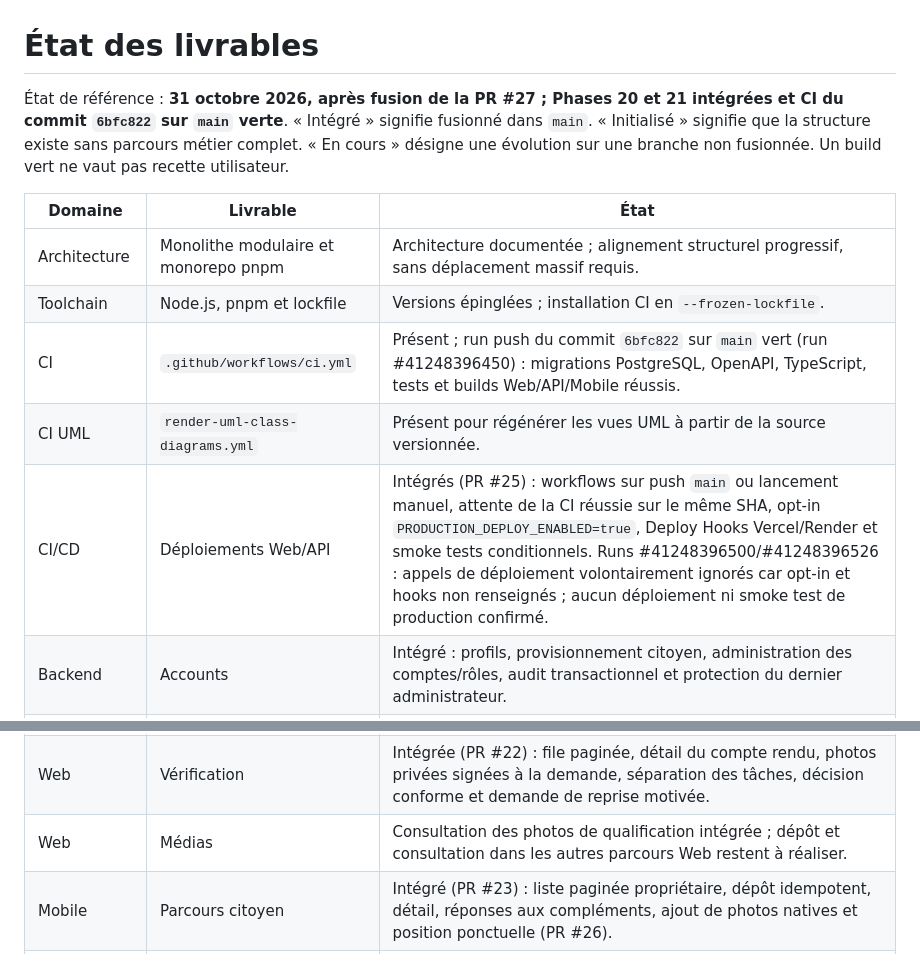
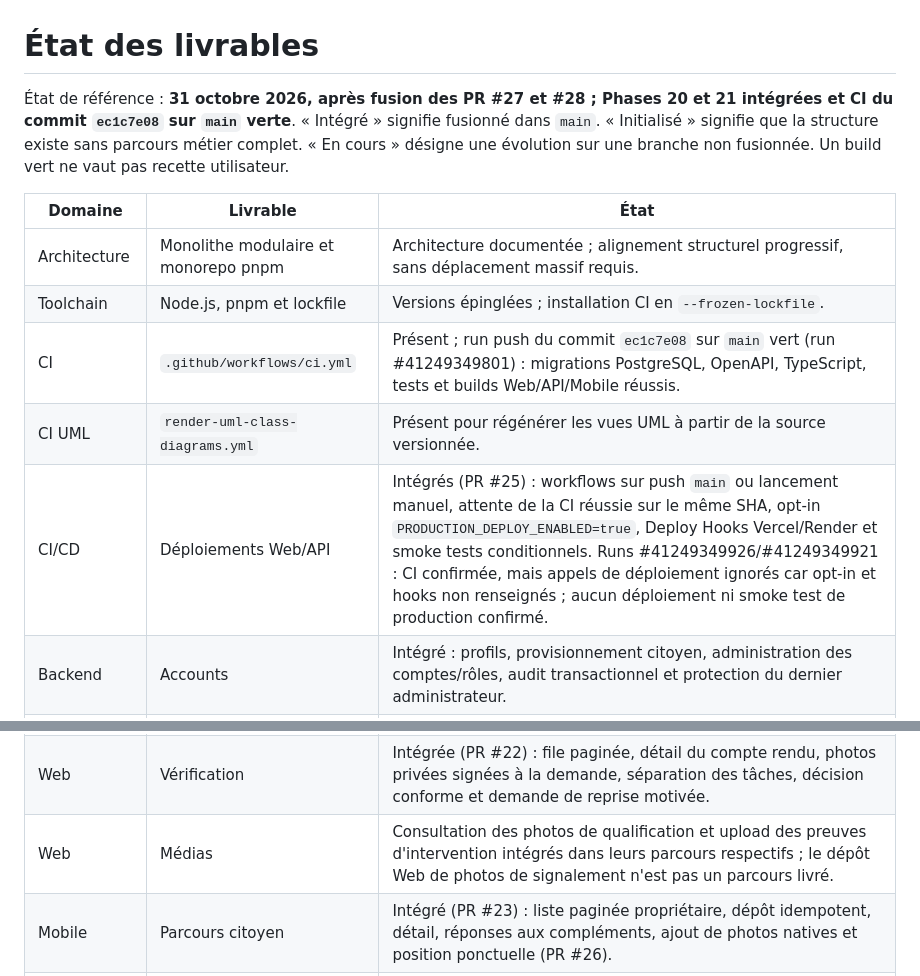
Before and after one commit to fadellba/isieco-report, a Markdown page: docs/architecture/etat-des-livrables.md, 2 parts joined by grey strips. GitHub-like rendering.

Commit message:
docs(project): refresh delivery baseline after phase 22

```diff
--- a/docs/architecture/etat-des-livrables.md
+++ b/docs/architecture/etat-des-livrables.md
@@ -1,14 +1,14 @@
 # État des livrables
 
-État de référence : **31 octobre 2026, après fusion de la PR #27 ; Phases 20 et 21 intégrées et CI du commit `6bfc822` sur `main` verte**. « Intégré » signifie fusionné dans `main`. « Initialisé » signifie que la structure existe sans parcours métier complet. « En cours » désigne une évolution sur une branche non fusionnée. Un build vert ne vaut pas recette utilisateur.
+État de référence : **31 octobre 2026, après fusion des PR #27 et #28 ; Phases 20 et 21 intégrées et CI du commit `ec1c7e08` sur `main` verte**. « Intégré » signifie fusionné dans `main`. « Initialisé » signifie que la structure existe sans parcours métier complet. « En cours » désigne une évolution sur une branche non fusionnée. Un build vert ne vaut pas recette utilisateur.
 
 | Domaine | Livrable | État |
 |---|---|---|
 | Architecture | Monolithe modulaire et monorepo pnpm | Architecture documentée ; alignement structurel progressif, sans déplacement massif requis. |
 | Toolchain | Node.js, pnpm et lockfile | Versions épinglées ; installation CI en `--frozen-lockfile`. |
-| CI | `.github/workflows/ci.yml` | Présent ; run push du commit `6bfc822` sur `main` vert (run #41248396450) : migrations PostgreSQL, OpenAPI, TypeScript, tests et builds Web/API/Mobile réussis. |
+| CI | `.github/workflows/ci.yml` | Présent ; run push du commit `ec1c7e08` sur `main` vert (run #41249349801) : migrations PostgreSQL, OpenAPI, TypeScript, tests et builds Web/API/Mobile réussis. |
 | CI UML | `render-uml-class-diagrams.yml` | Présent pour régénérer les vues UML à partir de la source versionnée. |
-| CI/CD | Déploiements Web/API | Intégrés (PR #25) : workflows sur push `main` ou lancement manuel, attente de la CI réussie sur le même SHA, opt-in `PRODUCTION_DEPLOY_ENABLED=true`, Deploy Hooks Vercel/Render et smoke tests conditionnels. Runs #41248396500/#41248396526 : appels de déploiement volontairement ignorés car opt-in et hooks non renseignés ; aucun déploiement ni smoke test de production confirmé. |
+| CI/CD | Déploiements Web/API | Intégrés (PR #25) : workflows sur push `main` ou lancement manuel, attente de la CI réussie sur le même SHA, opt-in `PRODUCTION_DEPLOY_ENABLED=true`, Deploy Hooks Vercel/Render et smoke tests conditionnels. Runs #41249349926/#41249349921 : CI confirmée, mais appels de déploiement ignorés car opt-in et hooks non renseignés ; aucun déploiement ni smoke test de production confirmé. |
 | Backend | Accounts | Intégré : profils, provisionnement citoyen, administration des comptes/rôles, audit transactionnel et protection du dernier administrateur. |
 | Backend | Referentials | Intégré : types de déchets, régions/départements/communes, équipes, appartenances, compétences, disponibilité historisée et délégations. |
 | Backend | Reports | Intégré : soumission idempotente, validation des référentiels, suivi propriétaire et demandes/réponses de complément. Upload privé de photos intégré (PR #15). |
@@ -28,7 +28,7 @@
 | Web | Affectations | Intégrées (PR #20) : découverte paginée, sélection d'équipes éligibles, création, suivi filtrable et réaffectation. |
 | Web | Interventions | Intégrées (PR #21) : équipes du compte connecté, réponses aux affectations, démarrage, preuves photo multipart et compte rendu, auteur et appartenance vérifiés côté API. |
 | Web | Vérification | Intégrée (PR #22) : file paginée, détail du compte rendu, photos privées signées à la demande, séparation des tâches, décision conforme et demande de reprise motivée. |
-| Web | Médias | Consultation des photos de qualification intégrée ; dépôt et consultation dans les autres parcours Web restent à réaliser. |
+| Web | Médias | Consultation des photos de qualification et upload des preuves d'intervention intégrés dans leurs parcours respectifs ; le dépôt Web de photos de signalement n'est pas un parcours livré. |
 | Mobile | Parcours citoyen | Intégré (PR #23) : liste paginée propriétaire, dépôt idempotent, détail, réponses aux compléments, ajout de photos natives et position ponctuelle (PR #26). |
 | Mobile | Parcours Agent terrain | Intégré (PR #24) : équipes propres au compte, affectations, réponses, démarrage, compte rendu, reprise et upload natif des preuves photo (PR #26). |
 | Mobile | Photos et géolocalisation natives | Intégrées (PR #26) : image picker, capture caméra, conversion JPEG, upload privé citoyen/agent, aperçu par URL signée et localisation au premier plan sur demande. CI complète verte. |
```
